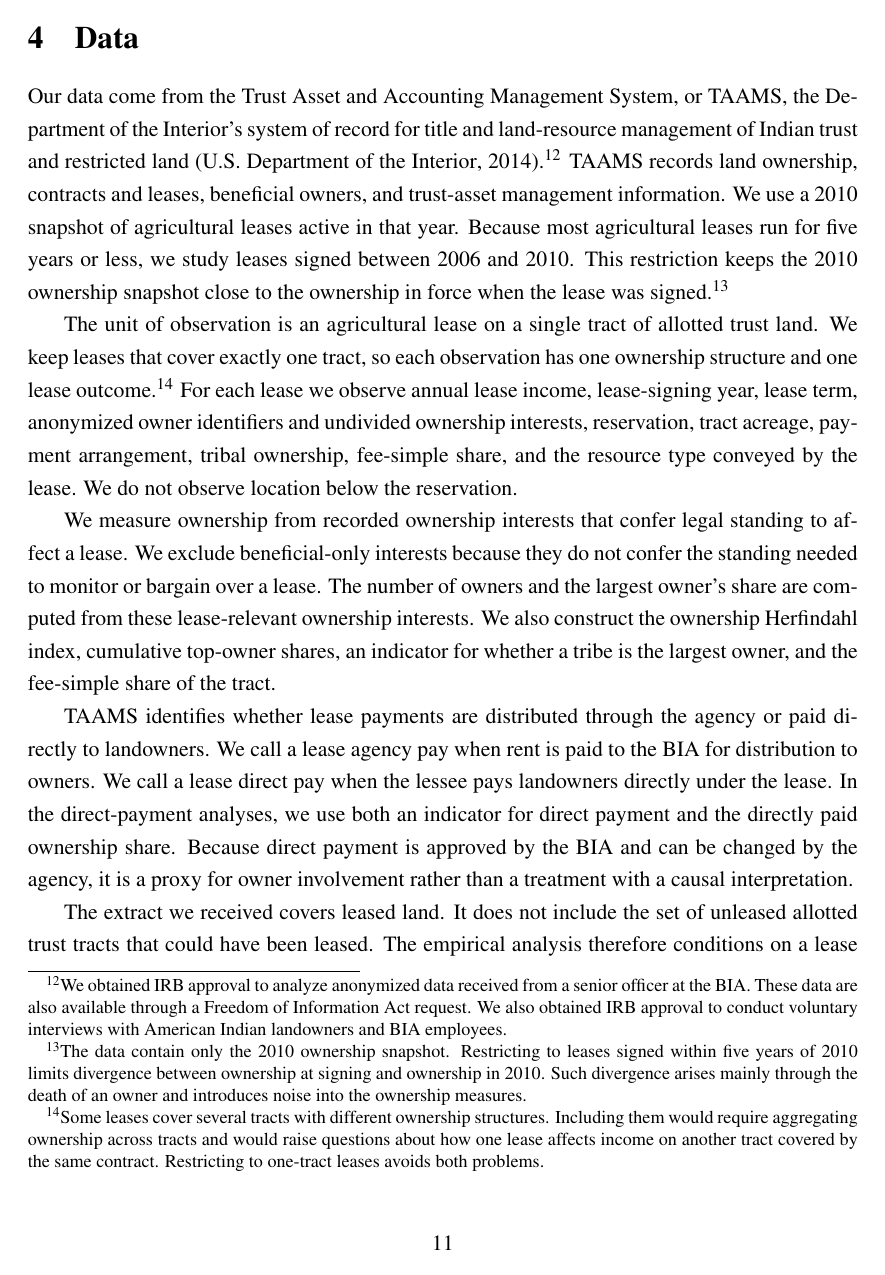
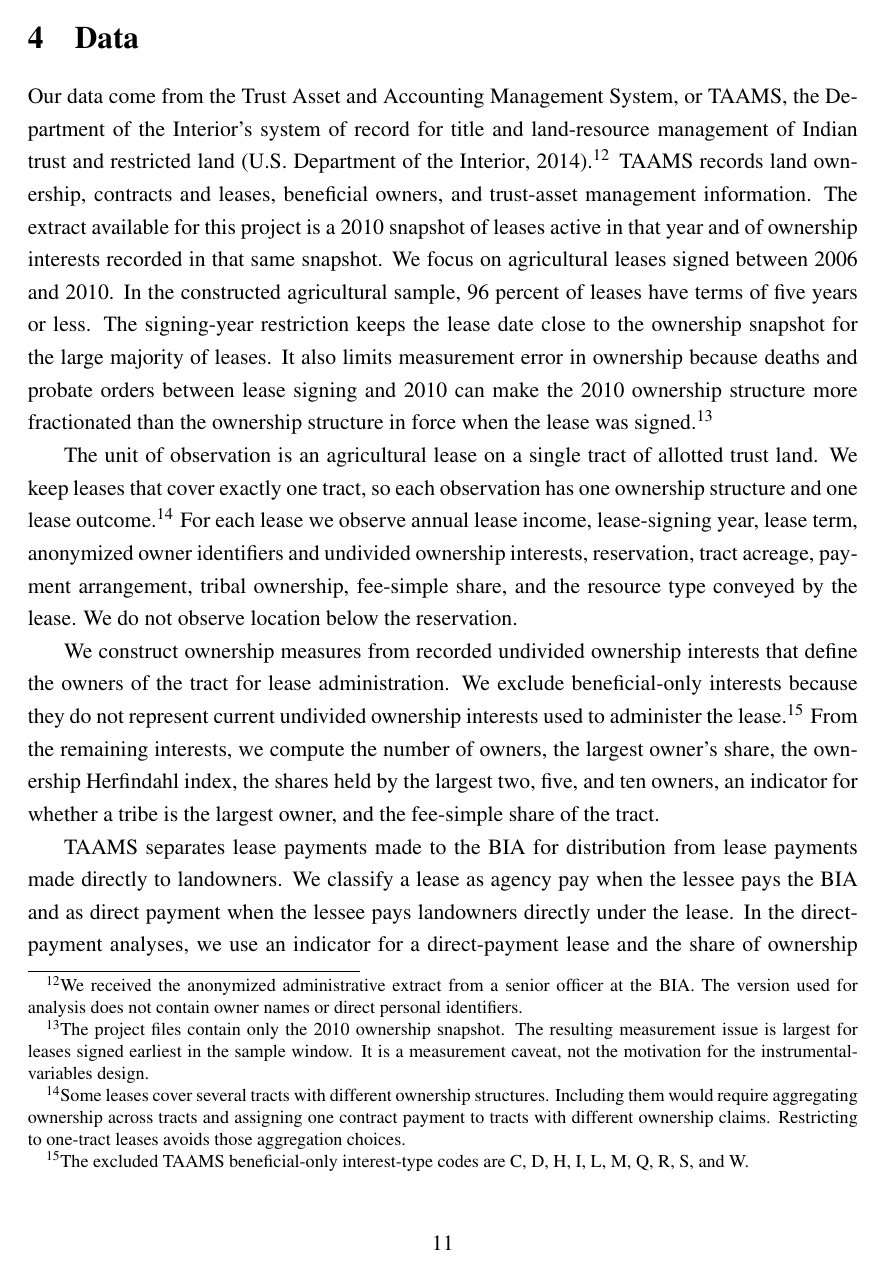
Before and after one commit to EconThomas/Bureaucracies, a LaTeX paper (main.tex): page 12 of 53. Compiled offline with pdfLaTeX.

Commit message:
Section 4: revise Data section wording and disclosures
Co-Authored-By: Claude Opus 4.8 <noreply@anthropic.com>

```diff
--- a/main.tex
+++ b/main.tex
@@ -311,12 +311,11 @@ These institutional facts map directly to the model. A lease produces a single t
 
 \section{Data} \label{Data}
 
-Our data come from the Trust Asset and Accounting Management System, or TAAMS, the Department of the Interior's system of record for title and land-resource management of Indian trust and restricted land \citep{DOITAAMSSORN2014}.\footnote{We obtained IRB approval to analyze anonymized data received from a senior officer at the BIA. These data are also available through a Freedom of Information Act request. We also obtained IRB approval to conduct voluntary interviews with American Indian landowners and BIA employees.} TAAMS records land ownership, contracts and leases, beneficial owners, and trust-asset management information. We use a 2010 snapshot of agricultural leases active in that year. Because most agricultural leases run for five years or less, we study leases signed between 2006 and 2010. This restriction keeps the 2010 ownership snapshot close to the ownership in force when the lease was signed.\footnote{The data contain only the 2010 ownership snapshot. Restricting to leases signed within five years of 2010 limits divergence between ownership at signing and ownership in 2010. Such divergence arises mainly through the death of an owner and introduces noise into the ownership measures.}
+Our data come from the Trust Asset and Accounting Management System, or TAAMS, the Department of the Interior's system of record for title and land-resource management of Indian trust and restricted land \citep{DOITAAMSSORN2014}.\footnote{We received the anonymized administrative extract from a senior officer at the BIA. The version used for analysis does not contain owner names or direct personal identifiers.} TAAMS records land ownership, contracts and leases, beneficial owners, and trust-asset management information. The extract available for this project is a 2010 snapshot of leases active in that year and of ownership interests recorded in that same snapshot. We focus on agricultural leases signed between 2006 and 2010. In the constructed agricultural sample, 96 percent of leases have terms of five years or less. The signing-year restriction keeps the lease date close to the ownership snapshot for the large majority of leases. It also limits measurement error in ownership because deaths and probate orders between lease signing and 2010 can make the 2010 ownership structure more fractionated than the ownership structure in force when the lease was signed.\footnote{The project files contain only the 2010 ownership snapshot. The resulting measurement issue is largest for leases signed earliest in the sample window. It is a measurement caveat, not the motivation for the instrumental-variables design.}
 
-The unit of observation is an agricultural lease on a single tract of allotted trust land. We keep leases that cover exactly one tract, so each observation has one ownership structure and one lease outcome.\footnote{Some leases cover several tracts with different ownership structures. Including them would require aggregating ownership across tracts and would raise questions about how one lease affects income on another tract covered by the same contract. Restricting to one-tract leases avoids both problems.} For each lease we observe annual lease income, lease-signing year, lease term, anonymized owner identifiers and undivided ownership interests, reservation, tract acreage, payment arrangement, tribal ownership, fee-simple share, and the resource type conveyed by the lease. We do not observe location below the reservation.
+The unit of observation is an agricultural lease on a single tract of allotted trust land. We keep leases that cover exactly one tract, so each observation has one ownership structure and one lease outcome.\footnote{Some leases cover several tracts with different ownership structures. Including them would require aggregating ownership across tracts and assigning one contract payment to tracts with different ownership claims. Restricting to one-tract leases avoids those aggregation choices.} For each lease we observe annual lease income, lease-signing year, lease term, anonymized owner identifiers and undivided ownership interests, reservation, tract acreage, payment arrangement, tribal ownership, fee-simple share, and the resource type conveyed by the lease. We do not observe location below the reservation.
 
-We measure ownership from recorded ownership interests that confer legal standing to affect a lease. We exclude beneficial-only interests because they do not confer the standing needed to monitor or bargain over a lease. The number of owners and the largest owner's share are computed from these lease-relevant ownership interests. We also construct the ownership Herfindahl index, cumulative top-owner shares, an indicator for whether a tribe is the largest owner, and the fee-simple share of the tract.
+We construct ownership measures from recorded undivided ownership interests that define the owners of the tract for lease administration. We exclude beneficial-only interests because they do not represent current undivided ownership interests used to administer the lease.\footnote{The excluded TAAMS beneficial-only interest-type codes are C, D, H, I, L, M, Q, R, S, and W.} From the remaining interests, we compute the number of owners, the largest owner's share, the ownership Herfindahl index, the shares held by the largest two, five, and ten owners, an indicator for whether a tribe is the largest owner, and the fee-simple share of the tract.
 
-TAAMS identifies whether lease payments are distributed through the agency or paid directly to landowners. We call a lease agency pay when rent is paid to the BIA for distribution to owners. We call a lease direct pay when the lessee pays landowners directly under the lease. In the direct-payment analyses, we use both an indicator for direct payment and the directly paid ownership share. Because direct payment is approved by the BIA and can be changed by the agency, it is a proxy for owner involvement rather than a treatment with a causal interpretation.
+TAAMS separates lease payments made to the BIA for distribution from lease payments made directly to landowners. We classify a lease as agency pay when the lessee pays the BIA and as direct payment when the lessee pays landowners directly under the lease. In the direct-payment analyses, we use an indicator for a direct-payment lease and the share of ownership paid directly. Direct payment requires BIA approval and does not show who negotiated the lease. We therefore use it as a proxy for owner involvement, not as a treatment with a causal interpretation.
 
-The extract we received covers leased land. It does not include the set of unleased allotted trust tracts that could have been leased. The empirical analysis therefore conditions on a lease being active in 2010 and signed during the sample window. The estimates should be interpreted as effects on lease income per trust acre conditional on lease formation, not as effects on whether land is leased.
```
Also changed, not shown: main.tex (9 more changed lines).
